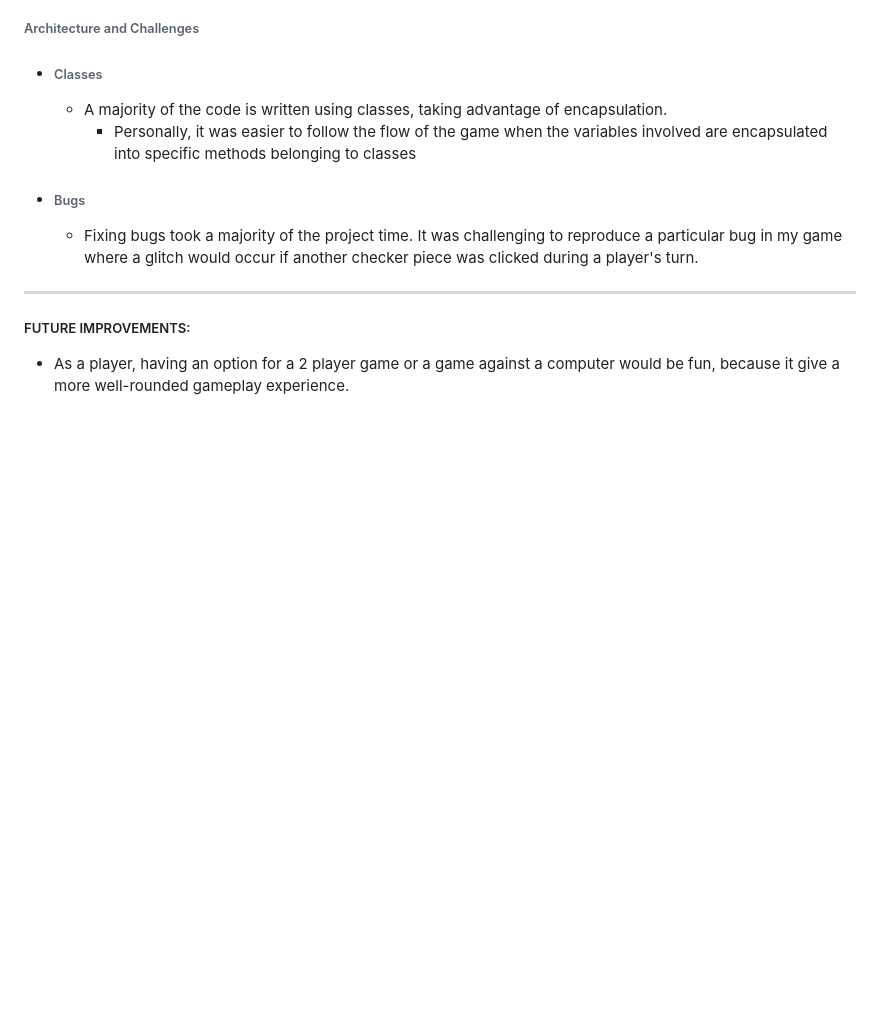
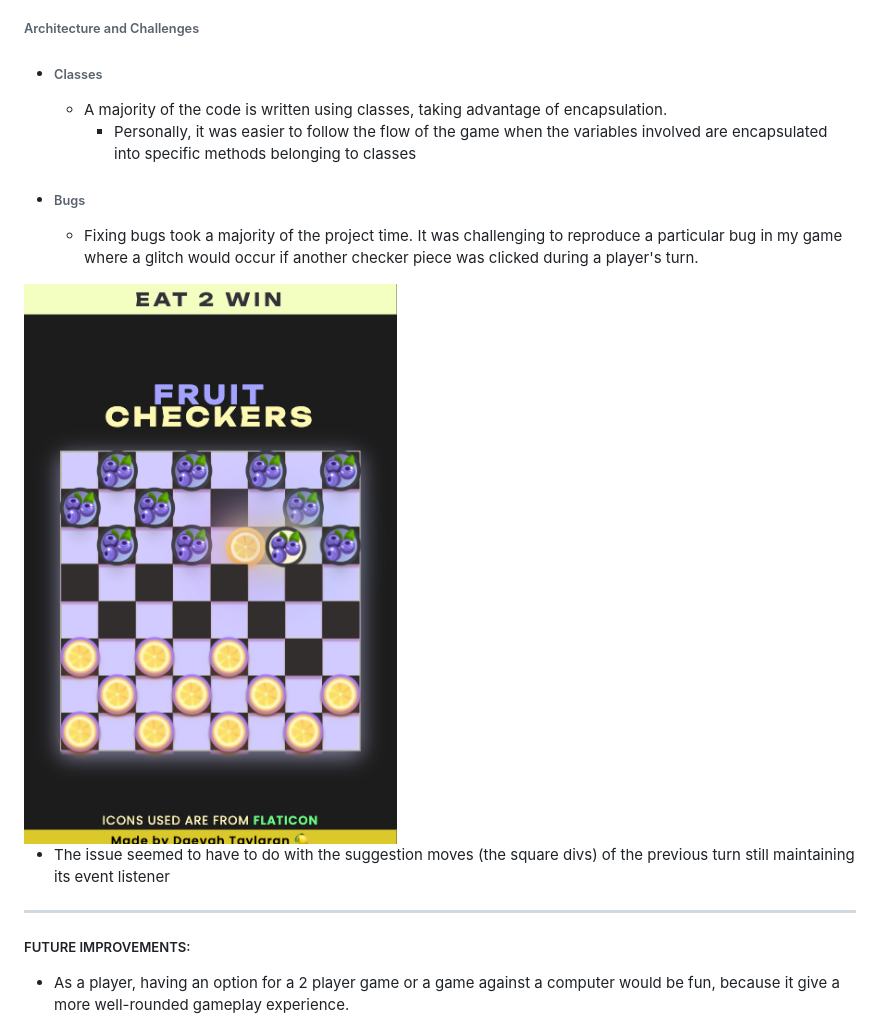
Before and after one commit to dmt94/checkers, a Markdown page: README.md, the part around the change. GitHub-like rendering; pictures changed too: assets/bug.png (added); blank space fills up the shorter version.

Commit message:
clean up code and readme

```diff
--- a/README.md
+++ b/README.md
@@ -48,6 +48,10 @@ Fruit Checkers is deployed on GitHub Pages:
 - ###### Bugs
   - Fixing bugs took a majority of the project time. It was challenging to reproduce a particular bug in my game where a glitch would occur if another checker piece was clicked during a player's turn.
 
+<img src="./assets/bug.png">
+
+  - The issue seemed to have to do with the suggestion moves (the square divs) of the previous turn still maintaining its event listener
+
 ___
 
 ##### FUTURE IMPROVEMENTS:
```
Also changed, not shown: 1 other file.
